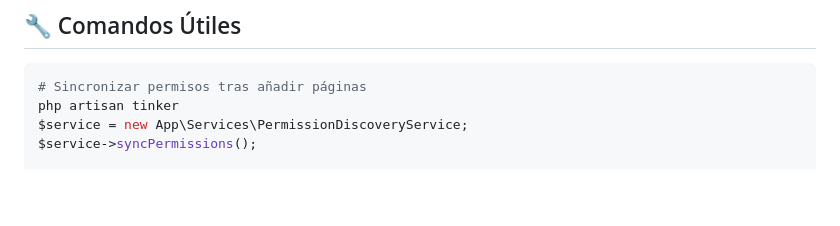
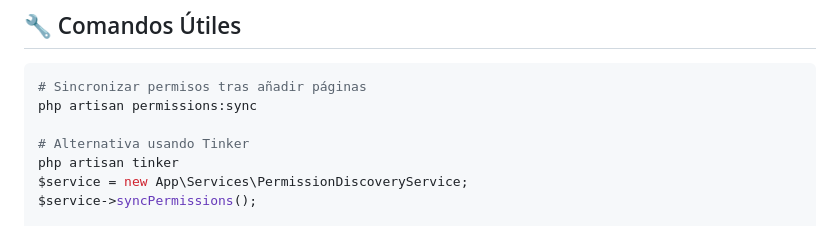
Before and after one commit to Diego-Landony/AdminPanel, a Markdown page: README.md, the part around the change. Rendered like a GitHub page; blank space fills up the shorter version.

Commit message:
Agregar comando para sincronizar permisos en la sección de comandos útiles del README

````diff
--- a/README.md
+++ b/README.md
@@ -206,6 +206,9 @@ composer run test                   # Con config clear
 
 ```bash
 # Sincronizar permisos tras añadir páginas
+php artisan permissions:sync
+
+# Alternativa usando Tinker
 php artisan tinker
 $service = new App\Services\PermissionDiscoveryService;
 $service->syncPermissions();
````
